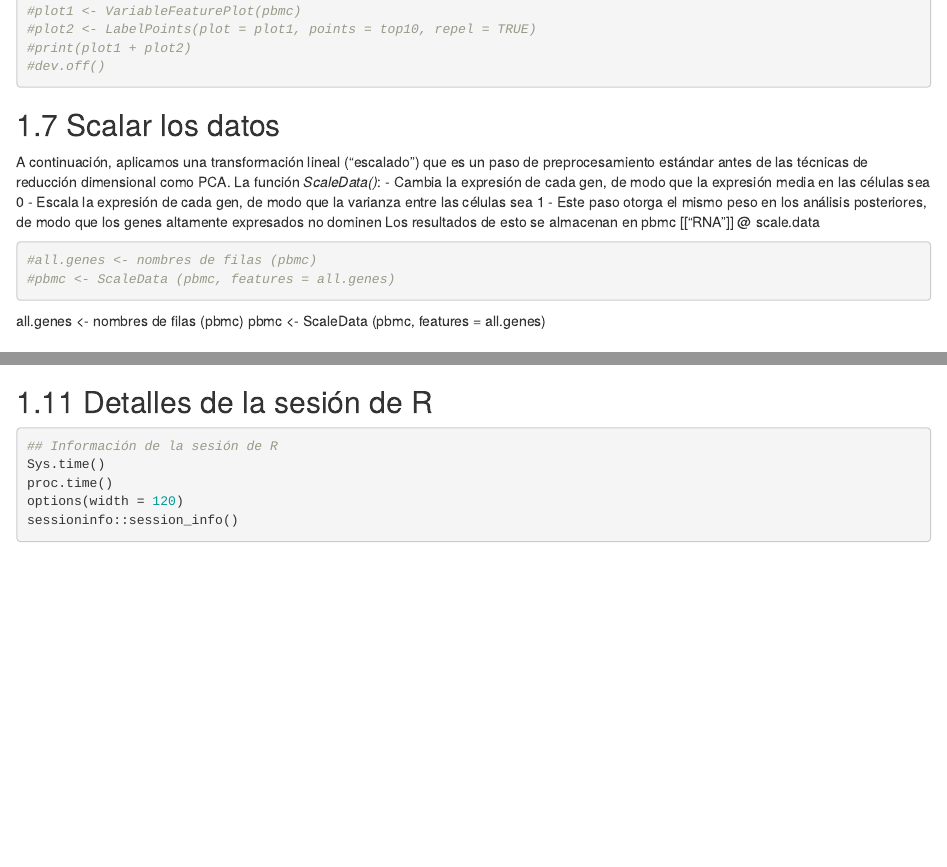
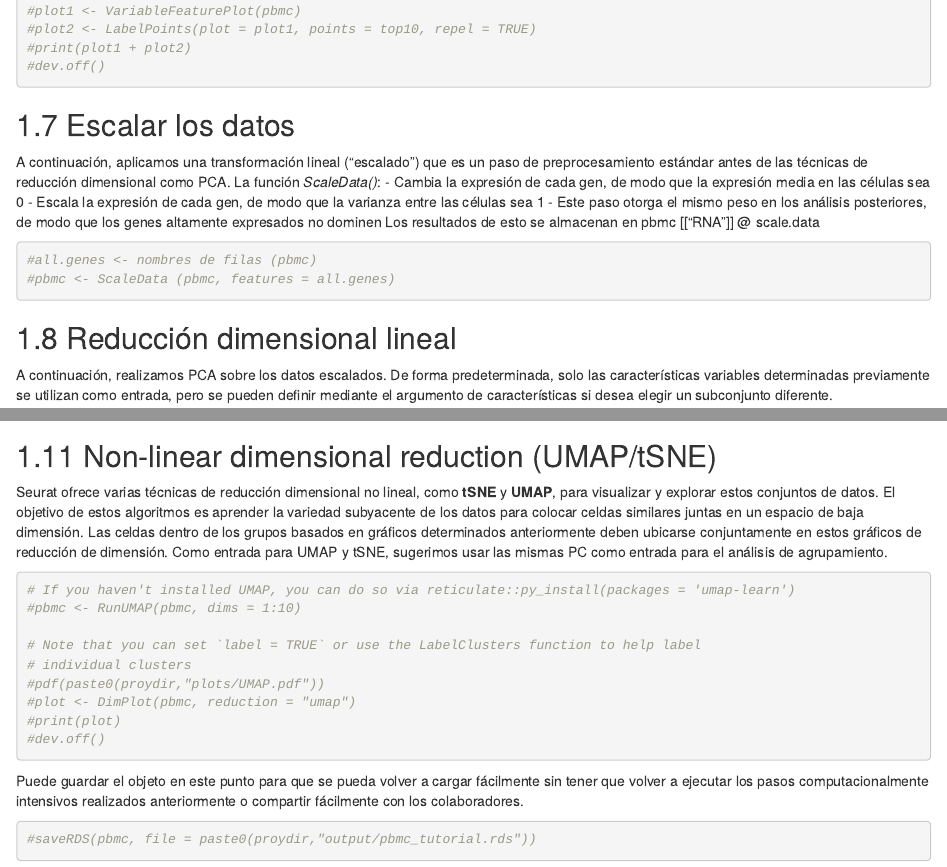
Before and after one commit to ComunidadBioInfo/cdsb2021_scRNAseq, an R Markdown document (13-intro_Seurat.Rmd): the page in a window 1100 px wide, from 2650 px down, and a second part further down, joined at a grey line. Rendered offline with R 4.5, knitr and Pandoc, with nearby package versions; drawn as R Markdown's standard HTML page in place of the format the file asks for.

Commit message:
Update 13-intro_Seurat.Rmd

````diff
--- a/13-intro_Seurat.Rmd
+++ b/13-intro_Seurat.Rmd
@@ -131,7 +131,7 @@ Nuestro procedimiento en Seurat se describe en detalle aquí y mejora las versio
 #print(plot1 + plot2)
 #dev.off()
 ```
-## Scalar los datos
+## Escalar los datos
 
 A continuación, aplicamos una transformación lineal ("escalado") que es un paso de preprocesamiento estándar antes de las técnicas de reducción dimensional como PCA. La función *ScaleData()*:
 - Cambia la expresión de cada gen, de modo que la expresión media en las células sea 0
@@ -143,8 +143,6 @@
 #all.genes <- nombres de filas (pbmc)
 #pbmc <- ScaleData (pbmc, features = all.genes)
 ```
-all.genes <- nombres de filas (pbmc)
-pbmc <- ScaleData (pbmc, features = all.genes)
 
 ## Reducción dimensional lineal
 
@@ -215,6 +213,30 @@ Un método heurístico alternativo genera un **"diagrama de codo (Elbow Plot)"**
 #pbmc <- FindClusters(pbmc, resolution = 0.5)
 ```
 
+## Non-linear dimensional reduction (UMAP/tSNE)
+
+Seurat ofrece varias técnicas de reducción dimensional no lineal, como **tSNE** y **UMAP**, para visualizar y explorar estos conjuntos de datos. El objetivo de estos algoritmos es aprender la variedad subyacente de los datos para colocar celdas similares juntas en un espacio de baja dimensión. Las celdas dentro de los grupos basados en gráficos determinados anteriormente deben ubicarse conjuntamente en estos gráficos de reducción de dimensión. Como entrada para UMAP y tSNE, sugerimos usar las mismas PC como entrada para el análisis de agrupamiento.
+
+```{r}
+# If you haven't installed UMAP, you can do so via reticulate::py_install(packages = 'umap-learn')
+#pbmc <- RunUMAP(pbmc, dims = 1:10)
+
+# Note that you can set `label = TRUE` or use the LabelClusters function to help label
+# individual clusters
+#pdf(paste0(proydir,"plots/UMAP.pdf"))
+#plot <- DimPlot(pbmc, reduction = "umap")
+#print(plot)
+#dev.off()
+```
+
+Puede guardar el objeto en este punto para que se pueda volver a cargar fácilmente sin tener que volver a ejecutar los pasos computacionalmente intensivos realizados anteriormente o compartir fácilmente con los colaboradores.
+
+```{r}
+#saveRDS(pbmc, file = paste0(proydir,"output/pbmc_tutorial.rds"))
+```
+
+
+
 ## Detalles de la sesión de R
 
 ```{r}
````
